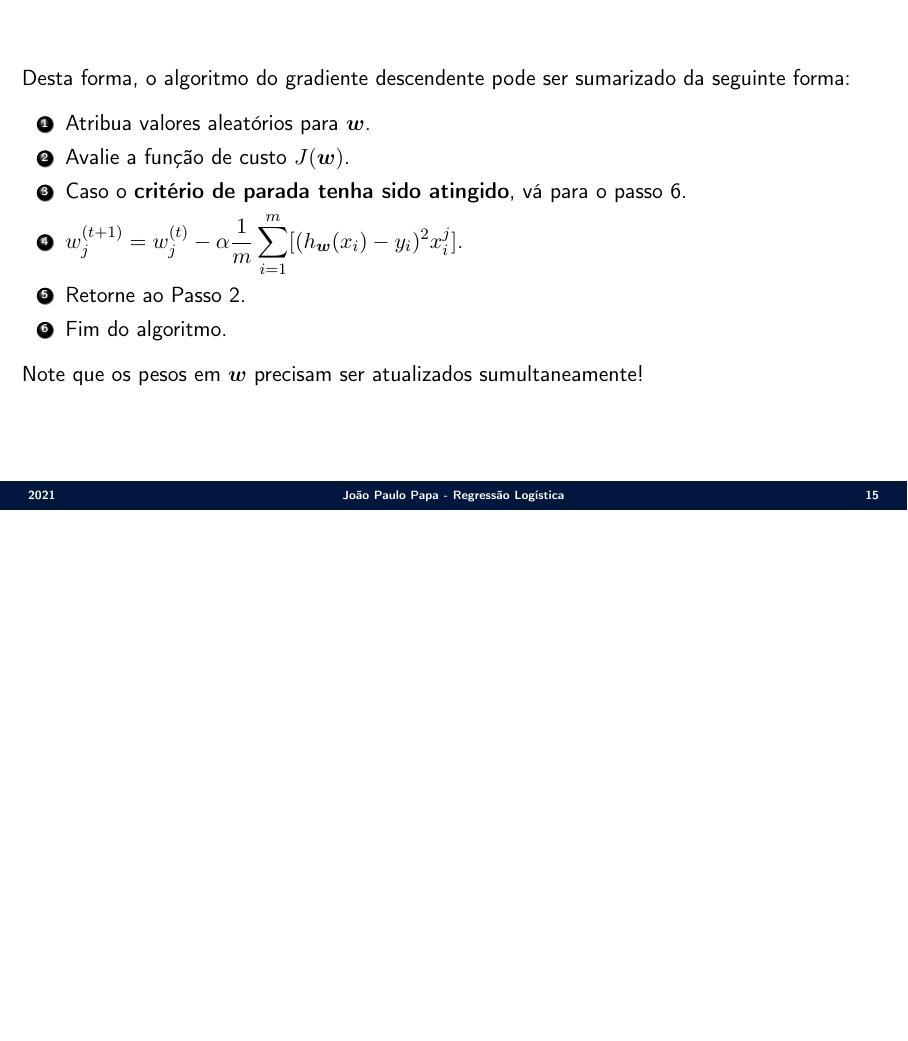
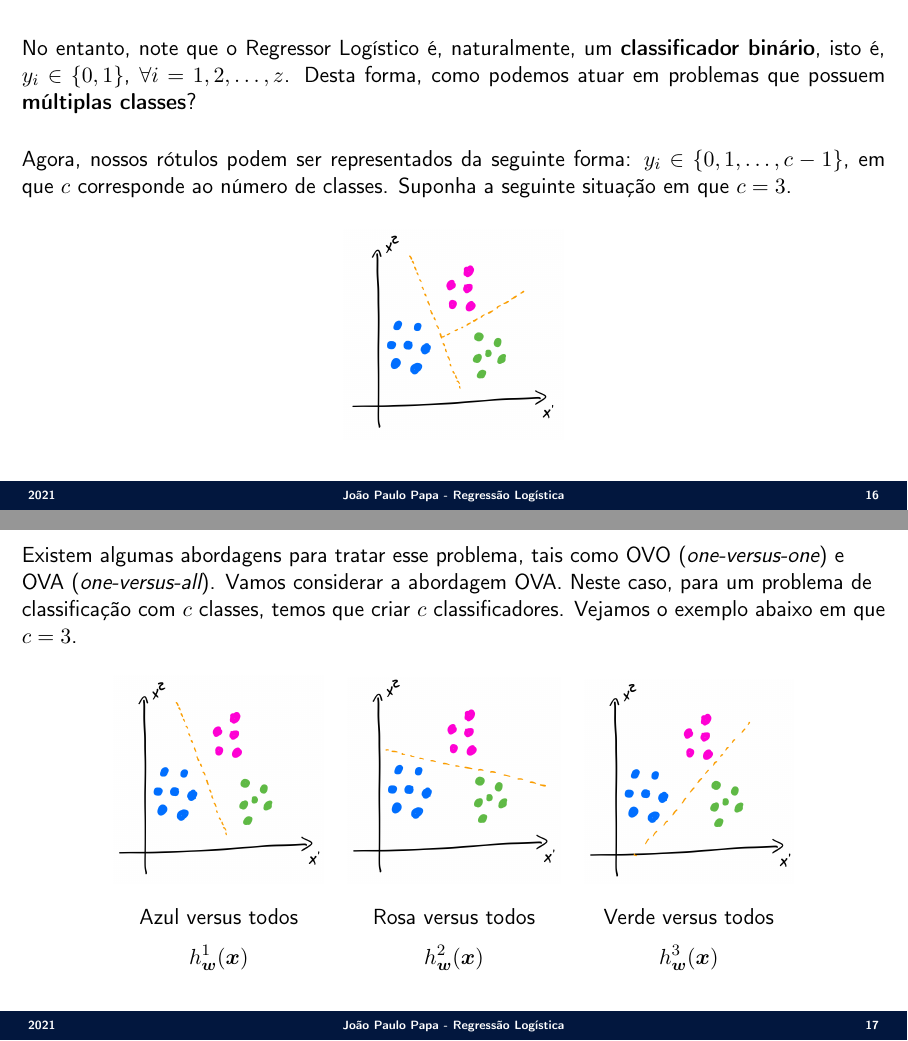
Before and after one commit to jppbsi/lectures, LaTeX slides (machine_learning/Classification/Logistic_Regression/lecture.tex): page 15 of 15 before the commit and pages 16 and 17 of 18 after it, the two joined at a grey line, the shorter picture padded with empty space. Compiled offline with pdfLaTeX.

Commit message:
Working on the lecture about Logistic Regression.

```diff
--- a/machine_learning/Classification/Logistic_Regression/lecture.tex
+++ b/machine_learning/Classification/Logistic_Regression/lecture.tex
@@ -11,6 +11,7 @@
 \usepackage{ragged2e}
 
 \DeclareMathOperator*{\argmin}{arg\,min}
+\DeclareMathOperator*{\argmax}{arg\,max}
 
 % DATA FOR FOOTER
 \date{2021}
@@ -244,3 +245,24 @@ Desta forma, o algoritmo do gradiente descendente pode ser sumarizado da seguint
 Note que os pesos em $\boldsymbol{w}$ precisam ser atualizados sumultaneamente!
 }
 
+\Sli{
+\justify No entanto, note que o Regressor Logístico é, naturalmente, um \textbf{classificador binário}, isto é, $y_i\in\{0,1\}$, $\forall i=1,2,\ldots,z$. Desta forma, como podemos atuar em problemas que possuem \textbf{múltiplas classes}?
+
+\justify Agora, nossos rótulos podem ser representados da seguinte forma: $y_i\in\{0,1,\ldots,c-1\}$, em que $c$ corresponde ao número de classes. Suponha a seguinte situação em que $c=3$.
+
+\begin{center}
+\includegraphics[scale=0.11]{./figs/Regressao_Logistica_Fig9.png}\hspace{1cm}
+\end{center}
+}
+
+\Sli{Existem algumas abordagens para tratar esse problema, tais como OVO (\emph{one-versus-one}) e OVA (\emph{one-versus-all}). Vamos considerar a abordagem OVA. Neste caso, para um problema de classificação com $c$ classes, temos que criar $c$ classificadores. Vejamos o exemplo abaixo em que $c=3$.
+
+\begin{center}
+\begin{tabular}{ccc}
+\includegraphics[scale=0.11]{./figs/Regressao_Logistica_Fig10.png} &
+\includegraphics[scale=0.11]{./figs/Regressao_Logistica_Fig11.png} &
+\includegraphics[scale=0.11]{./figs/Regressao_Logistica_Fig12.png} \\
+Azul versus todos & Rosa versus todos & Verde versus todos \\
+$h^1_{\boldsymbol{w}}(\boldsymbol{x})$ & $h^2_{\boldsymbol{w}}(\boldsymbol{x})$ & $h^3_{\boldsymbol{w}}(\boldsymbol{x})$
+\end{tabular}
+\end{center}
```
Also changed, not shown: machine_learning/Classification/Logistic_Regression/figs/Regressao_Logistica_Fig10.png (added), machine_learning/Classification/Logistic_Regression/figs/Regressao_Logistica_Fig11.png (added), machine_learning/Classification/Logistic_Regression/figs/Regressao_Logistica_Fig12.png (added), machine_learning/Classification/Logistic_Regression/figs/Regressao_Logistica_Fig9.png (added), machine_learning/Classification/Logistic_Regression/lecture.tex (10 more changed lines).
